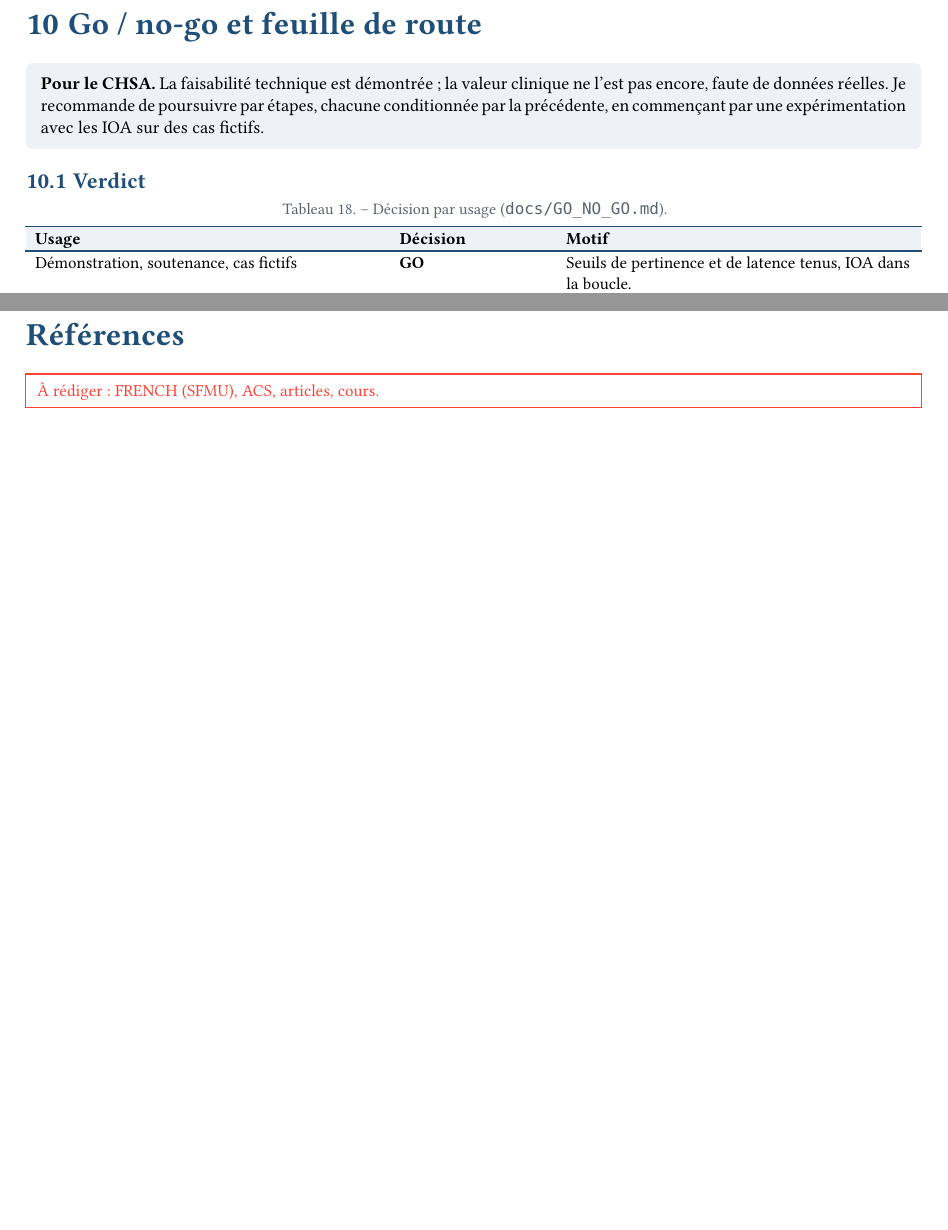
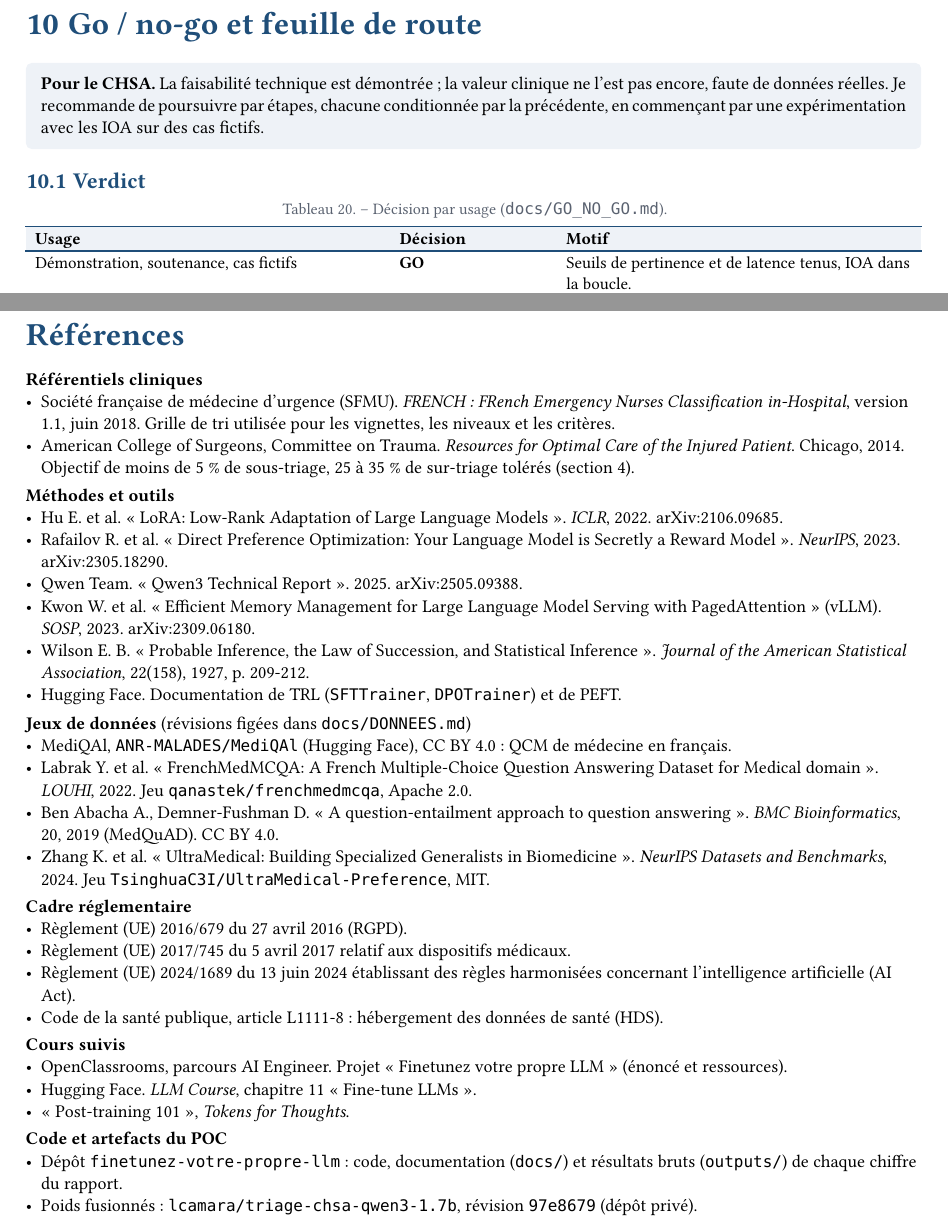
Before and after one commit to Formation-AI-Engineer/finetunez-votre-propre-llm, a Typst document (rapport/rapport.typ): two parts of pages 16 and 18 of 18, joined at a grey line, cut so that both start at the same text, the shorter picture padded with empty space. Compiled offline with Typst 0.15.

Commit message:
Rapport : synthèse (verdict par usage, 5 chiffres clés, 3 recommandations) et références (référentiels, méthodes, jeux de données, cadre réglementaire, cours)

```diff
--- a/rapport/rapport.typ
+++ b/rapport/rapport.typ
@@ -785,4 +834,52 @@ donnée la plus précieuse pour améliorer le modèle et pour la surveillance.
 
 // ---------------------------------------------------------------- Références
 #heading(numbering: none)[Références]
-#todo[FRENCH (SFMU), ACS, articles, cours.]
+#set par(justify: false)
+#set text(9.5pt)
+
+*Référentiels cliniques*
+- Société française de médecine d'urgence (SFMU). _FRENCH : FRench Emergency Nurses
+  Classification in-Hospital_, version 1.1, juin 2018. Grille de tri utilisée pour les
+  vignettes, les niveaux et les critères.
+- American College of Surgeons, Committee on Trauma. _Resources for Optimal Care of the
+  Injured Patient_. Chicago, 2014. Objectif de moins de 5 % de sous-triage, 25 à 35 % de
+  sur-triage tolérés (section 4).
+
+*Méthodes et outils*
+- Hu E. et al. « LoRA: Low-Rank Adaptation of Large Language Models ». _ICLR_, 2022.
+  arXiv:2106.09685.
+- Rafailov R. et al. « Direct Preference Optimization: Your Language Model is Secretly a
+  Reward Model ». _NeurIPS_, 2023. arXiv:2305.18290.
+- Qwen Team. « Qwen3 Technical Report ». 2025. arXiv:2505.09388.
+- Kwon W. et al. « Efficient Memory Management for Large Language Model Serving with
+  PagedAttention » (vLLM). _SOSP_, 2023. arXiv:2309.06180.
+- Wilson E. B. « Probable Inference, the Law of Succession, and Statistical Inference ».
+  _Journal of the American Statistical Association_, 22(158), 1927, p. 209-212.
+- Hugging Face. Documentation de TRL (`SFTTrainer`, `DPOTrainer`) et de PEFT.
+
+*Jeux de données* (révisions figées dans `docs/DONNEES.md`)
+- MediQAl, `ANR-MALADES/MediQAl` (Hugging Face), CC BY 4.0 : QCM de médecine en français.
+- Labrak Y. et al. « FrenchMedMCQA: A French Multiple-Choice Question Answering Dataset for
+  Medical domain ». _LOUHI_, 2022. Jeu `qanastek/frenchmedmcqa`, Apache 2.0.
+- Ben Abacha A., Demner-Fushman D. « A question-entailment approach to question answering ».
+  _BMC Bioinformatics_, 20, 2019 (MedQuAD). CC BY 4.0.
+- Zhang K. et al. « UltraMedical: Building Specialized Generalists in Biomedicine ».
+  _NeurIPS Datasets and Benchmarks_, 2024. Jeu `TsinghuaC3I/UltraMedical-Preference`, MIT.
+
+*Cadre réglementaire*
+- Règlement (UE) 2016/679 du 27 avril 2016 (RGPD).
+- Règlement (UE) 2017/745 du 5 avril 2017 relatif aux dispositifs médicaux.
+- Règlement (UE) 2024/1689 du 13 juin 2024 établissant des règles harmonisées concernant
+  l'intelligence artificielle (AI Act).
+- Code de la santé publique, article L1111-8 : hébergement des données de santé (HDS).
+
+*Cours suivis*
+- OpenClassrooms, parcours AI Engineer. Projet « Finetunez votre propre LLM » (énoncé et
+  ressources).
+- Hugging Face. _LLM Course_, chapitre 11 « Fine-tune LLMs ».
+- « Post-training 101 », _Tokens for Thoughts_.
+
+*Code et artefacts du POC*
+- Dépôt `finetunez-votre-propre-llm` : code, documentation (`docs/`) et résultats bruts
+  (`outputs/`) de chaque chiffre du rapport.
+- Poids fusionnés : `lcamara/triage-chsa-qwen3-1.7b`, révision `97e8679` (dépôt privé).
```
Also changed, not shown: rapport/rapport.typ (51 more changed lines).
